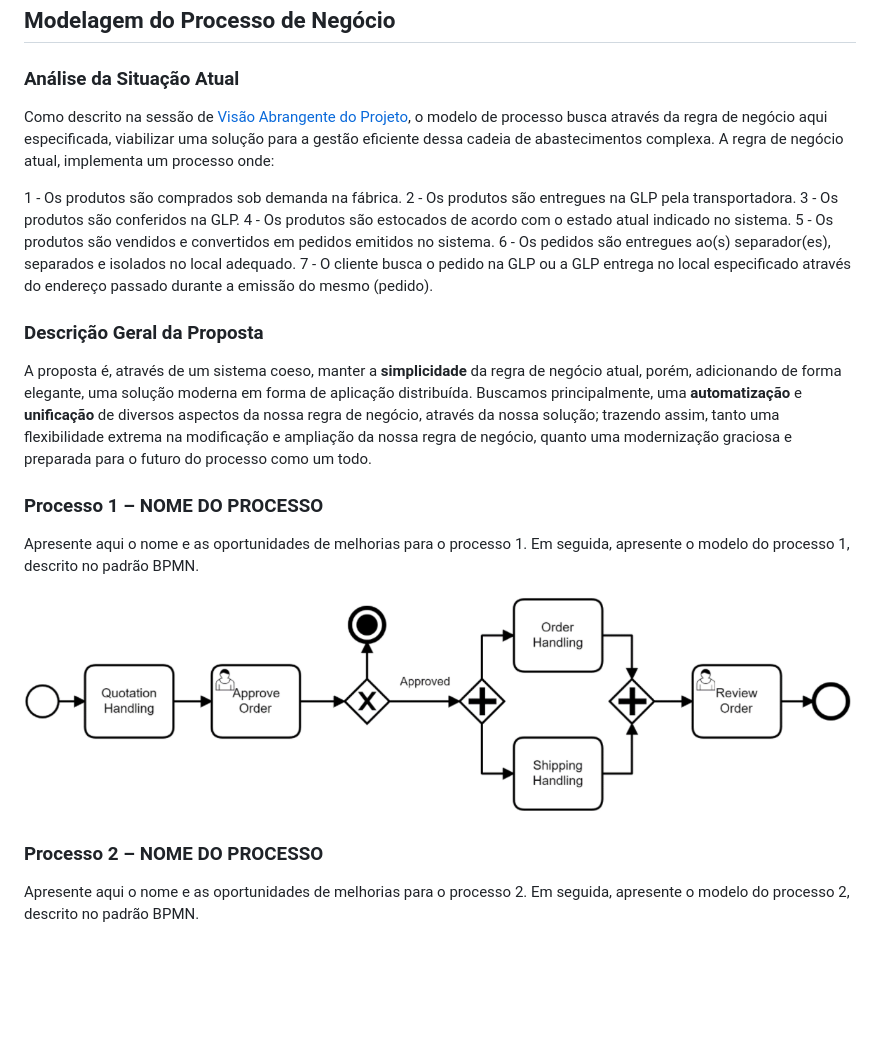
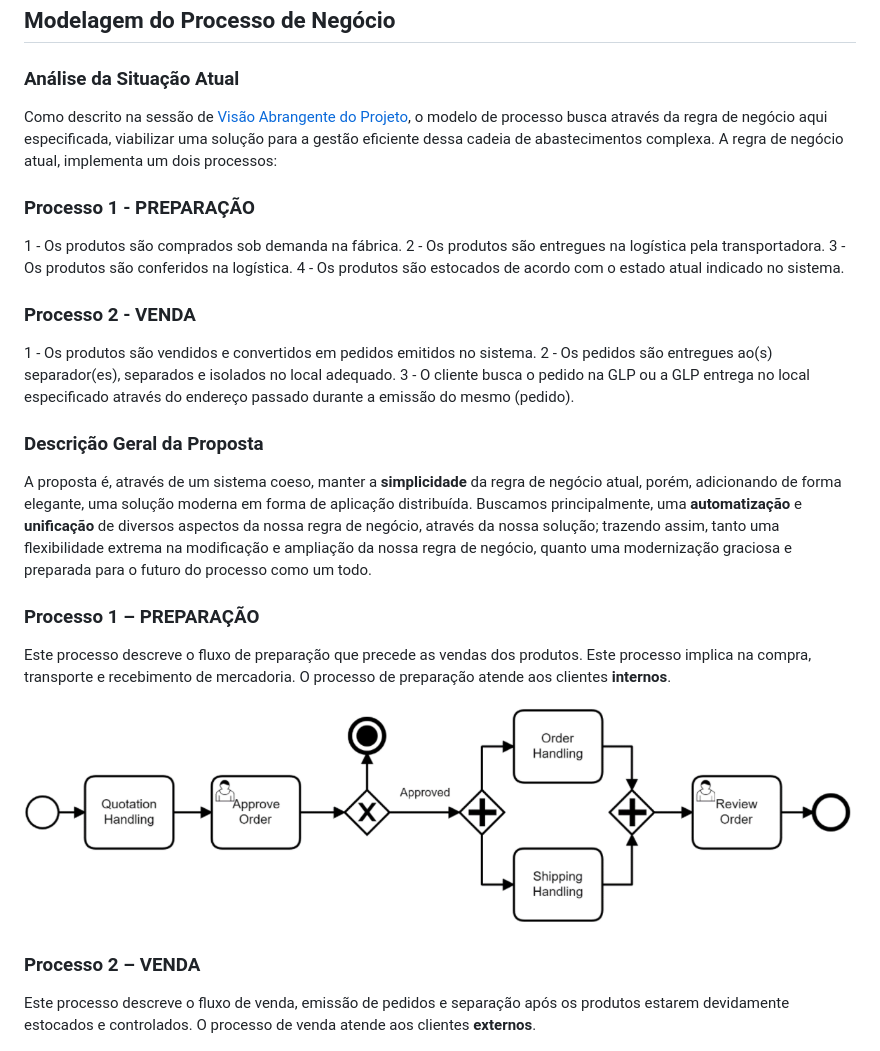
Before and after one commit to ICEI-PUC-Minas-PMV-ADS/pmv-ads-2023-2-e4-proj-infra-t1-pmv-ads-2023-2-e4-proj-sga-gas, a Markdown page: docs/02-Especificação do Projeto.md, the part around the change. GitHub-like rendering; blank space fills up the shorter version.

Commit message:
BPMN

```diff
--- a/docs/02-Especificação do Projeto.md
+++ b/docs/02-Especificação do Projeto.md
@@ -107,29 +107,34 @@ O sistema atende às necessidades de cada persona, oferecendo uma plataforma uni
 
 ### Análise da Situação Atual
 
-Como descrito na sessão de [Visão Abrangente do Projeto](https://github.com/ICEI-PUC-Minas-PMV-ADS/pmv-ads-2023-2-e4-proj-infra-t1-pmv-ads-2023-2-e4-proj-sgd-gas/blob/main/docs/02-Especifica%C3%A7%C3%A3o%20do%20Projeto.md#vis%C3%A3o-abrangente-do-projeto), o modelo de processo busca através da regra de negócio aqui especificada, viabilizar uma solução para a gestão eficiente dessa cadeia de abastecimentos complexa. A regra de negócio atual, implementa um processo onde:
+Como descrito na sessão de [Visão Abrangente do Projeto](https://github.com/ICEI-PUC-Minas-PMV-ADS/pmv-ads-2023-2-e4-proj-infra-t1-pmv-ads-2023-2-e4-proj-sgd-gas/blob/main/docs/02-Especifica%C3%A7%C3%A3o%20do%20Projeto.md#vis%C3%A3o-abrangente-do-projeto), o modelo de processo busca através da regra de negócio aqui especificada, viabilizar uma solução para a gestão eficiente dessa cadeia de abastecimentos complexa. A regra de negócio atual, implementa um dois processos:
+
+### Processo 1 - PREPARAÇÃO
 
 1 - Os produtos são comprados sob demanda na fábrica.
-2 - Os produtos são entregues na GLP pela transportadora.
-3 - Os produtos são conferidos na GLP.
+2 - Os produtos são entregues na logística pela transportadora.
+3 - Os produtos são conferidos na logística.
 4 - Os produtos são estocados de acordo com o estado atual indicado no sistema.
-5 - Os produtos são vendidos e convertidos em pedidos emitidos no sistema.
-6 - Os pedidos são entregues ao(s) separador(es), separados e isolados no local adequado.
-7 - O cliente busca o pedido na GLP ou a GLP entrega no local especificado através do endereço passado durante a emissão do mesmo (pedido).
+
+### Processo 2 - VENDA
+
+1 - Os produtos são vendidos e convertidos em pedidos emitidos no sistema.
+2 - Os pedidos são entregues ao(s) separador(es), separados e isolados no local adequado.
+3 - O cliente busca o pedido na GLP ou a GLP entrega no local especificado através do endereço passado durante a emissão do mesmo (pedido).
 
 ### Descrição Geral da Proposta
 
 A proposta é, através de um sistema coeso, manter a **simplicidade** da regra de negócio atual, porém, adicionando de forma elegante, uma solução moderna em forma de aplicação distribuída. Buscamos principalmente, uma **automatização** e **unificação** de diversos aspectos da nossa regra de negócio, através da nossa solução; trazendo assim, tanto uma flexibilidade extrema na modificação e ampliação da nossa regra de negócio, quanto uma modernização graciosa e preparada para o futuro do processo como um todo.
 
-### Processo 1 – NOME DO PROCESSO
+### Processo 1 – PREPARAÇÃO
 
-Apresente aqui o nome e as oportunidades de melhorias para o processo 1. Em seguida, apresente o modelo do processo 1, descrito no padrão BPMN.
+Este processo descreve o fluxo de preparação que precede as vendas dos produtos. Este processo implica na compra, transporte e recebimento de mercadoria. O processo de preparação atende aos clientes **internos**.
 
 ![Processo 1](img/02-bpmn-proc1.png)
 
-### Processo 2 – NOME DO PROCESSO
+### Processo 2 – VENDA
 
-Apresente aqui o nome e as oportunidades de melhorias para o processo 2. Em seguida, apresente o modelo do processo 2, descrito no padrão BPMN.
+Este processo descreve o fluxo de venda, emissão de pedidos e separação após os produtos estarem devidamente estocados e controlados. O processo de venda atende aos clientes **externos**.
 
 ![Processo 2](img/02-bpmn-proc2.png)
 
```
Also changed, not shown: docs/img/glp.png (added), docs/img/processo1.PNG (added), docs/img/processo2.PNG (added), 1 other file.
